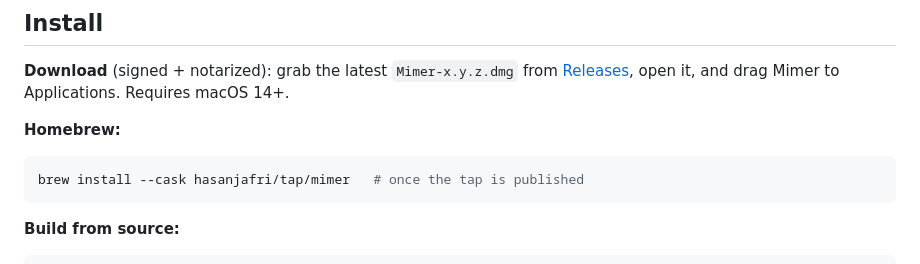
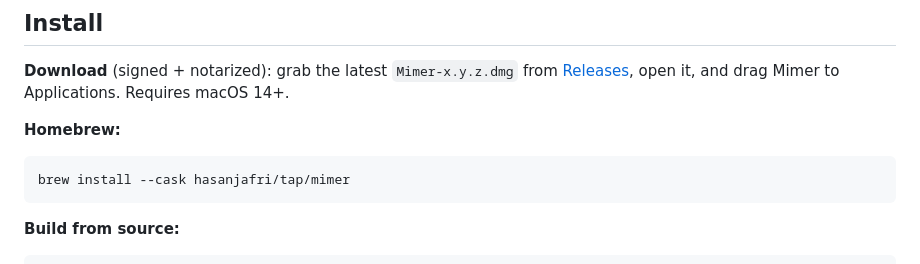
Before and after one commit to hasanjafri/Mimer, a Markdown page: README.md, the part around the change. GitHub-like rendering.

Commit message:
docs: tap is live — drop the 'once published' note
Co-Authored-By: Claude Opus 4.8 (1M context) <noreply@anthropic.com>

````diff
--- a/README.md
+++ b/README.md
@@ -74,7 +74,7 @@ Mimer to Applications. Requires macOS 14+.
 **Homebrew:**
 
 ```sh
-brew install --cask hasanjafri/tap/mimer   # once the tap is published
+brew install --cask hasanjafri/tap/mimer
 ```
 
 **Build from source:**
````
